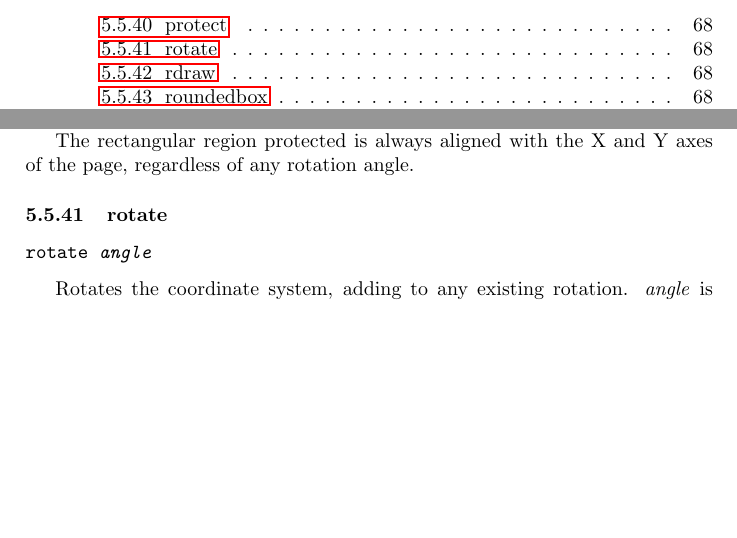
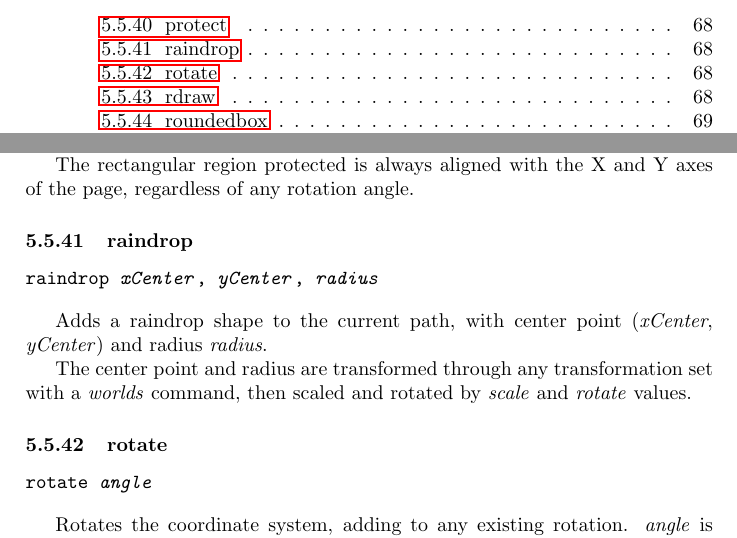
Before and after one commit to simoc/mapyrus, a LaTeX document (userdoc/mapyrus.tex, which reads userdoc/reference.tex): two parts of pages 4 and 68 of 73, joined at a grey line, cut so that both start at the same text, the shorter picture padded with empty space. Compiled offline with pdfLaTeX.

Commit message:
Describe new raindrop command.

```diff
--- a/userdoc/reference.tex
+++ b/userdoc/reference.tex
@@ -2044,6 +2044,21 @@ and \texttt{rotate} values.
 The rectangular region protected is always aligned with the X
 and Y axes of the page, regardless of any rotation angle.
 
+\subsubsection{raindrop}
+
+\begin{alltt}
+raindrop \textit{xCenter}, \textit{yCenter}, \textit{radius}
+\end{alltt}
+
+Adds a raindrop shape to the current path, with center
+point (\textit{xCenter}, \textit{yCenter}) and radius
+\textit{radius}.
+
+The center point and radius are transformed through any
+transformation set with a \textit{worlds} command,
+then scaled and rotated by \textit{scale}
+and \textit{rotate} values.
+
 \subsubsection{rotate}
 
 \begin{alltt}
```
